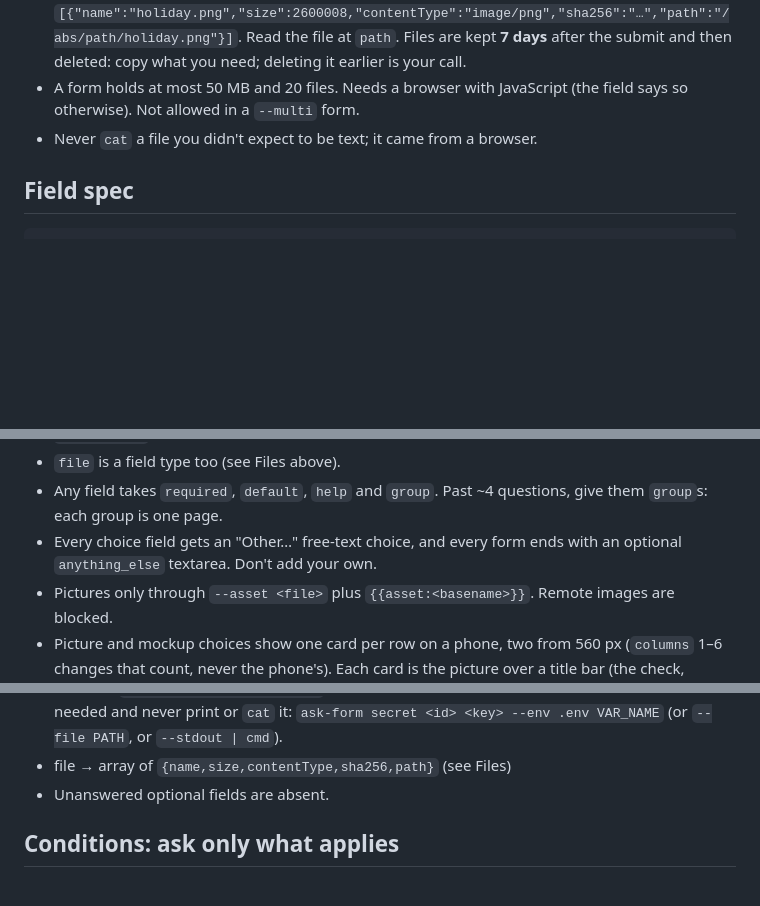
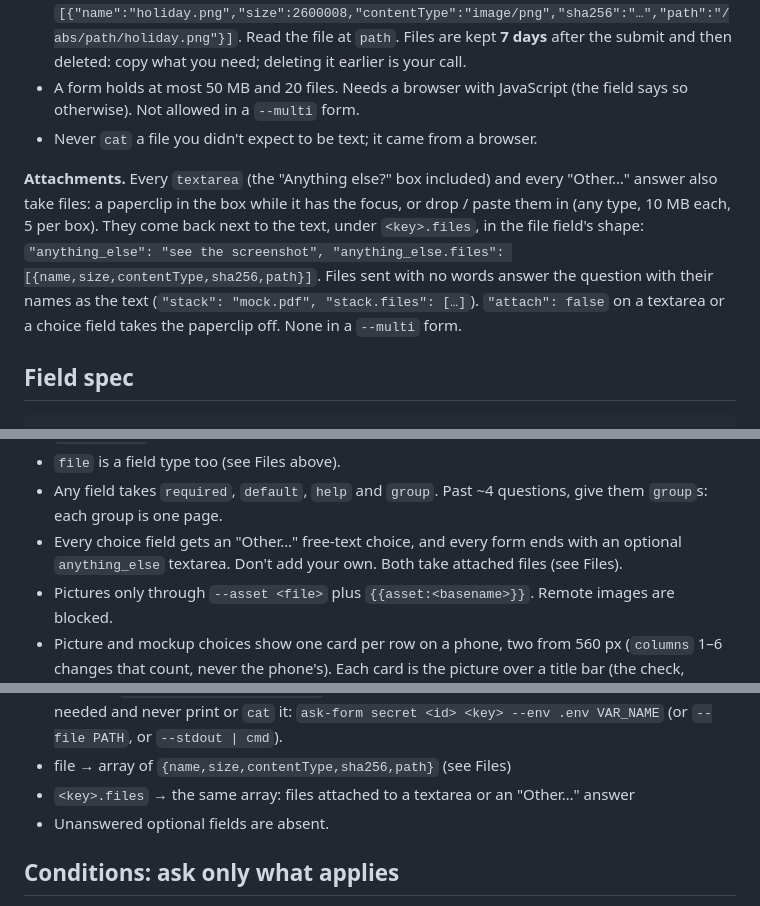
Before and after one commit to GabrielVidal1/ask-form, a Markdown page: skill/SKILL.md, 3 parts joined by grey strips. Drawn GitHub-style; blank space fills up the shorter version.

Commit message:
docs: attachments on textareas and "Other…" answers
Co-Authored-By: Claude Opus 5.5 <noreply@anthropic.com>

````diff
--- a/skill/SKILL.md
+++ b/skill/SKILL.md
@@ -96,6 +96,15 @@ file's path on **this computer**, not its bytes.
   (the field says so otherwise). Not allowed in a `--multi` form.
 - Never `cat` a file you didn't expect to be text; it came from a browser.
 
+**Attachments.** Every `textarea` (the "Anything else?" box included) and
+every "Other…" answer also take files: a paperclip in the box while it has
+the focus, or drop / paste them in (any type, 10 MB each, 5 per box). They
+come back next to the text, under `<key>.files`, in the file field's shape:
+`"anything_else": "see the screenshot", "anything_else.files": [{name,size,contentType,sha256,path}]`.
+Files sent with no words answer the question with their names as the text
+(`"stack": "mock.pdf", "stack.files": […]`). `"attach": false` on a textarea
+or a choice field takes the paperclip off. None in a `--multi` form.
+
 ## Field spec
 
 ```json
@@ -134,7 +143,8 @@ file's path on **this computer**, not its bytes.
 - Any field takes `required`, `default`, `help` and `group`. Past ~4 questions,
   give them `group`s: each group is one page.
 - Every choice field gets an "Other…" free-text choice, and every form ends
-  with an optional `anything_else` textarea. Don't add your own.
+  with an optional `anything_else` textarea. Don't add your own. Both take
+  attached files (see Files).
 - Pictures only through `--asset <file>` plus `{{asset:<basename>}}`. Remote
   images are blocked.
 - Picture and mockup choices show one card per row on a phone, two from 560 px
@@ -191,6 +201,7 @@ A `--multi` form has no `answers`: it has `"answerCount":N` and
   Write it where it's needed and never print or `cat` it:
   `ask-form secret <id> <key> --env .env VAR_NAME` (or `--file PATH`, or `--stdout | cmd`).
 - file → array of `{name,size,contentType,sha256,path}` (see Files)
+- `<key>.files` → the same array: files attached to a textarea or an "Other…" answer
 - Unanswered optional fields are absent.
 
 ## Conditions: ask only what applies
````
Also changed, not shown: docs/how-it-works.md (+7 -5 lines).
